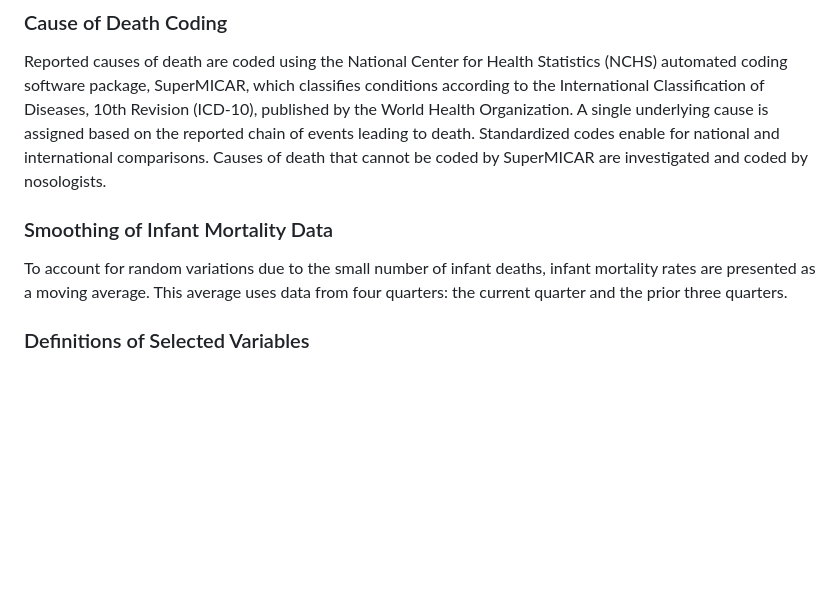
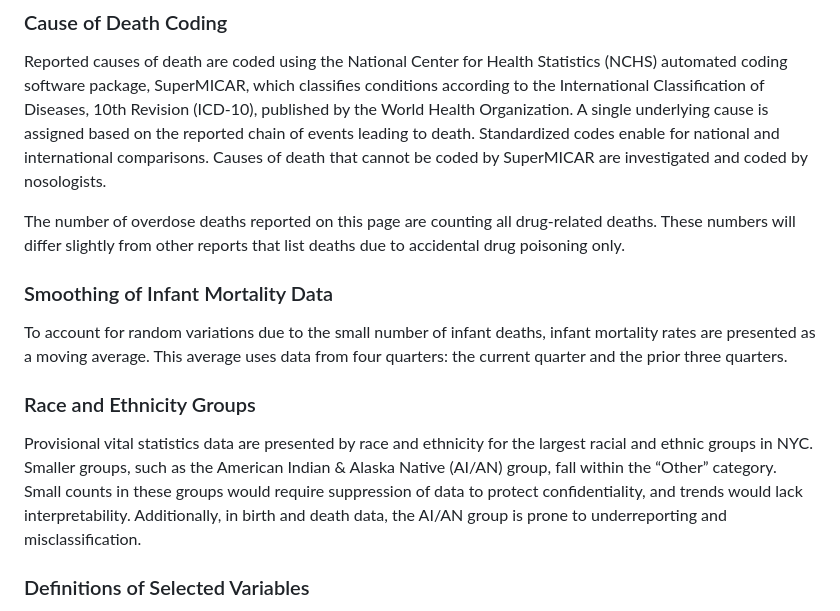
Before and after one commit to nychealth/provisional-vital-statistics, a Markdown page: README.md, the part around the change. Rendered like a GitHub page; blank space fills up the shorter version.

Commit message:
Update README.md
Added language about overdose death data definitions. Added language about race and ethnicity groups.

```diff
--- a/README.md
+++ b/README.md
@@ -27,9 +27,15 @@ All data on the “Provisional Birth and Death Data” page are provisional, and
 
 Reported causes of death are coded using the National Center for Health Statistics (NCHS) automated coding software package, SuperMICAR, which classifies conditions according to the International Classification of Diseases, 10th Revision (ICD-10), published by the World Health Organization. A single underlying cause is assigned based on the reported chain of events leading to death. Standardized codes enable for national and international comparisons. Causes of death that cannot be coded by SuperMICAR are investigated and coded by nosologists.
 
+The number of overdose deaths reported on this page are counting all drug-related deaths. These numbers will differ slightly from other reports that list deaths due to accidental drug poisoning only.
+
 ### Smoothing of Infant Mortality Data
 
 To account for random variations due to the small number of infant deaths, infant mortality rates are presented as a moving average. This average uses data from four quarters: the current quarter and the prior three quarters.
+
+### Race and Ethnicity Groups
+
+Provisional vital statistics data are presented by race and ethnicity for the largest racial and ethnic groups in NYC. Smaller groups, such as the American Indian & Alaska Native (AI/AN) group, fall within the “Other” category. Small counts in these groups would require suppression of data to protect confidentiality, and trends would lack interpretability. Additionally, in birth and death data, the AI/AN group is prone to underreporting and misclassification.
 
 ### Definitions of Selected Variables
 - **Infant mortality rate**: Number of infant deaths (less than 1 year of age) per 1,000 live births.
```
